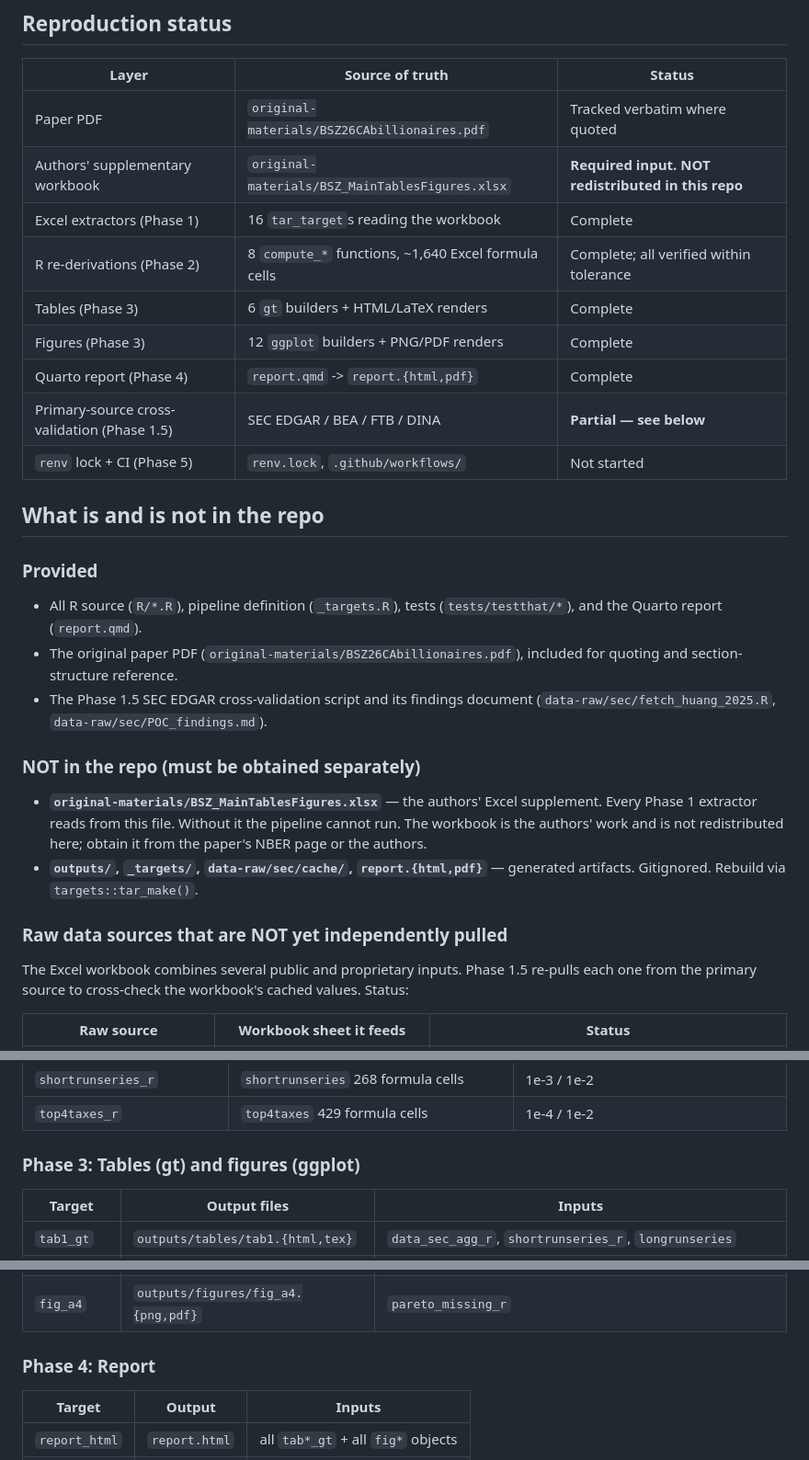
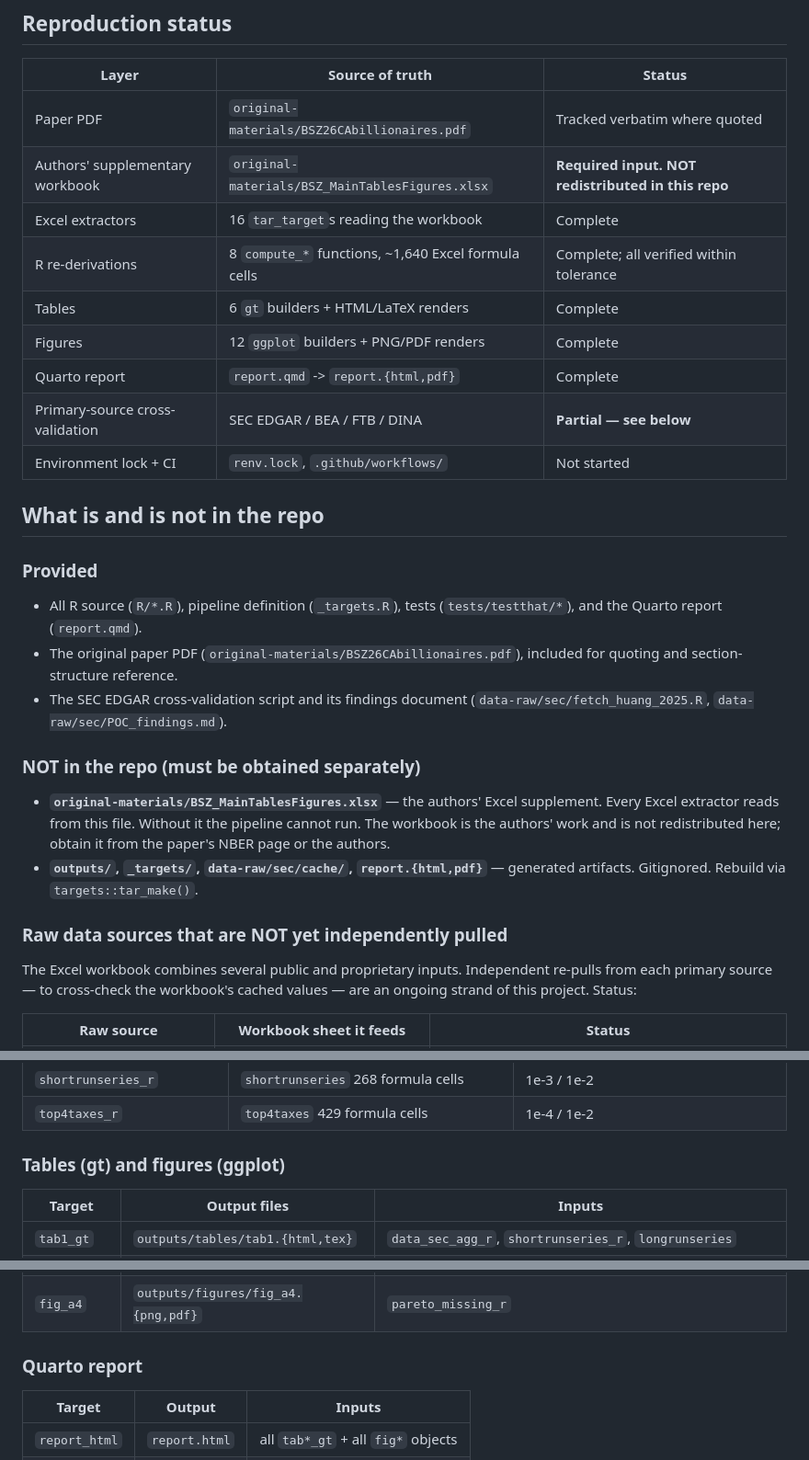
Before and after one commit to fhoces/opa-prop40, a Markdown page: README.md, 3 parts joined by grey strips. Shown at 92% size. GitHub-like rendering.

```diff
--- a/README.md
+++ b/README.md
@@ -15,13 +15,13 @@ renders the paper's six tables and twelve figures plus a Quarto report.
 |---|---|---|
 | Paper PDF | `original-materials/BSZ26CAbillionaires.pdf` | Tracked verbatim where quoted |
 | Authors' supplementary workbook | `original-materials/BSZ_MainTablesFigures.xlsx` | **Required input. NOT redistributed in this repo** |
-| Excel extractors (Phase 1) | 16 `tar_target`s reading the workbook | Complete |
-| R re-derivations (Phase 2) | 8 `compute_*` functions, ~1,640 Excel formula cells | Complete; all verified within tolerance |
-| Tables (Phase 3) | 6 `gt` builders + HTML/LaTeX renders | Complete |
-| Figures (Phase 3) | 12 `ggplot` builders + PNG/PDF renders | Complete |
-| Quarto report (Phase 4) | `report.qmd` -> `report.{html,pdf}` | Complete |
-| Primary-source cross-validation (Phase 1.5) | SEC EDGAR / BEA / FTB / DINA | **Partial — see below** |
-| `renv` lock + CI (Phase 5) | `renv.lock`, `.github/workflows/` | Not started |
+| Excel extractors | 16 `tar_target`s reading the workbook | Complete |
+| R re-derivations | 8 `compute_*` functions, ~1,640 Excel formula cells | Complete; all verified within tolerance |
+| Tables | 6 `gt` builders + HTML/LaTeX renders | Complete |
+| Figures | 12 `ggplot` builders + PNG/PDF renders | Complete |
+| Quarto report | `report.qmd` -> `report.{html,pdf}` | Complete |
+| Primary-source cross-validation | SEC EDGAR / BEA / FTB / DINA | **Partial — see below** |
+| Environment lock + CI | `renv.lock`, `.github/workflows/` | Not started |
 
 ## What is and is not in the repo
 
@@ -31,13 +31,13 @@ renders the paper's six tables and twelve figures plus a Quarto report.
   (`tests/testthat/*`), and the Quarto report (`report.qmd`).
 - The original paper PDF (`original-materials/BSZ26CAbillionaires.pdf`),
   included for quoting and section-structure reference.
-- The Phase 1.5 SEC EDGAR cross-validation script and its findings document
+- The SEC EDGAR cross-validation script and its findings document
   (`data-raw/sec/fetch_huang_2025.R`, `data-raw/sec/POC_findings.md`).
 
 ### NOT in the repo (must be obtained separately)
 
 - **`original-materials/BSZ_MainTablesFigures.xlsx`** — the authors' Excel
-  supplement. Every Phase 1 extractor reads from this file. Without it the
+  supplement. Every Excel extractor reads from this file. Without it the
   pipeline cannot run. The workbook is the authors' work and is not
   redistributed here; obtain it from the paper's NBER page or the authors.
 - **`outputs/`, `_targets/`, `data-raw/sec/cache/`, `report.{html,pdf}`** —
@@ -45,9 +45,9 @@ renders the paper's six tables and twelve figures plus a Quarto report.
 
 ### Raw data sources that are NOT yet independently pulled
 
-The Excel workbook combines several public and proprietary inputs. Phase 1.5
-re-pulls each one from the primary source to cross-check the workbook's
-cached values. Status:
+The Excel workbook combines several public and proprietary inputs.
+Independent re-pulls from each primary source — to cross-check the workbook's
+cached values — are an ongoing strand of this project. Status:
 
 | Raw source | Workbook sheet it feeds | Status |
 |---|---|---|
@@ -128,7 +128,7 @@ CAWT-BSZ/
 | `shortrunseries_r` | `shortrunseries` 268 formula cells | 1e-3 / 1e-2 |
 | `top4taxes_r` | `top4taxes` 429 formula cells | 1e-4 / 1e-2 |
 
-### Phase 3: Tables (gt) and figures (ggplot)
+### Tables (gt) and figures (ggplot)
 
 | Target | Output files | Inputs |
 |---|---|---|
@@ -151,7 +151,7 @@ CAWT-BSZ/
 | `fig_a3` | `outputs/figures/fig_a3.{png,pdf}` | `billionaires_ca_inctax_r$all_taxes` |
 | `fig_a4` | `outputs/figures/fig_a4.{png,pdf}` | `pareto_missing_r` |
 
-### Phase 4: Report
+### Quarto report
 
 | Target | Output | Inputs |
 |---|---|---|
```
Also changed, not shown: other parts of README.md (+18 -18 lines).
